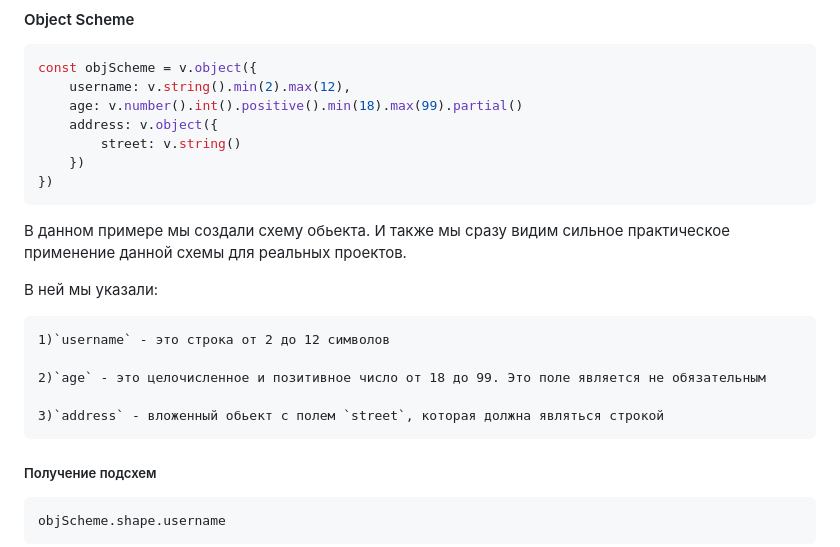
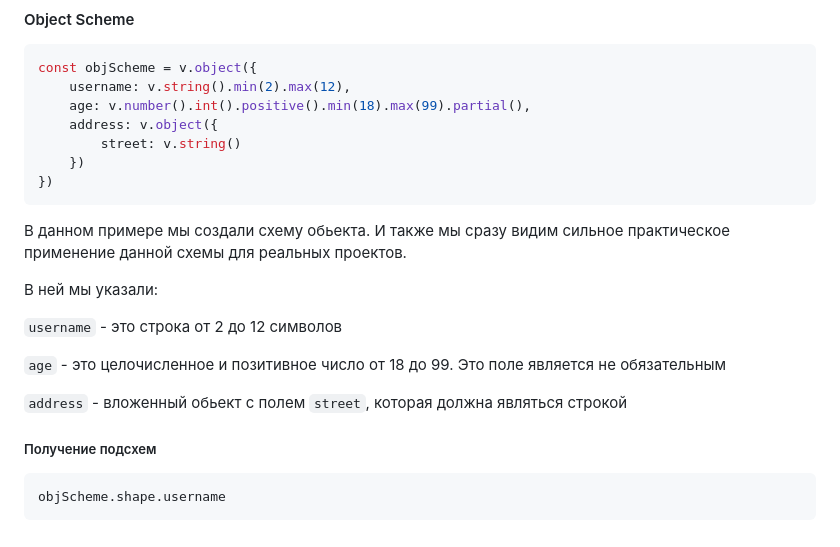
Before and after one commit to AkhmedDeveloper/ts-validator, a Markdown page: README.md, the part around the change printed below. GitHub-like rendering.

Commit message:
change documentation

````diff
--- a/README.md
+++ b/README.md
@@ -65,7 +65,7 @@ tupleScheme.safeParse(['asd', '123']) // {success: false, raise: 'ParseError: Ty
 ```typescript
 const objScheme = v.object({
 	username: v.string().min(2).max(12),
-	age: v.number().int().positive().min(18).max(99).partial()
+	age: v.number().int().positive().min(18).max(99).partial(),
 	address: v.object({
 		street: v.string()
 	})
@@ -76,11 +76,11 @@ const objScheme = v.object({
 
 В ней мы указали:
 
-    1)`username` - это строка от 2 до 12 символов
+`username` - это строка от 2 до 12 символов
 
-    2)`age` - это целочисленное и позитивное число от 18 до 99. Это поле является не обязательным
+`age` - это целочисленное и позитивное число от 18 до 99. Это поле является не обязательным
 
-    3)`address` - вложенный обьект с полем `street`, которая должна являться строкой
+`address` - вложенный обьект с полем `street`, которая должна являться строкой
 
 ##### Получение подсхем
 
````
Also changed, not shown: other parts of README.md (+0 -1 lines).
